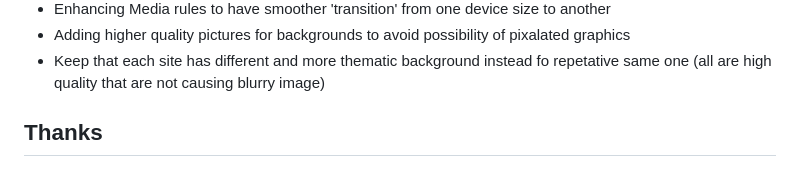
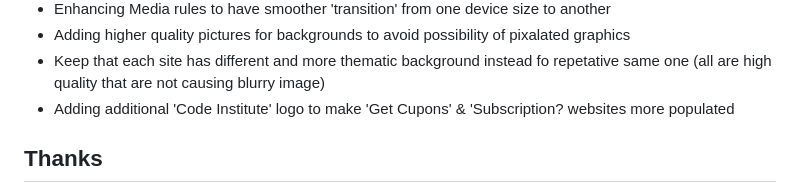
Before and after one commit to Agnogh/pirate-resort, a Markdown page: README.md, the part around one of its changes. GitHub-like rendering.

```diff
--- a/README.md
+++ b/README.md
@@ -404,6 +408,7 @@ The ones that were fixed after were:
 - Enhancing Media rules to have smoother 'transition' from one device size to  another
 - Adding higher quality pictures for backgrounds to avoid possibility of pixalated graphics
 - Keep that each site has different and more thematic background instead fo repetative same one (all are high quality that are not causing blurry image)
+- Adding additional 'Code Institute' logo to make 'Get Cupons' & 'Subscription? websites more populated
 
 
 
```
Also changed, not shown: other parts of README.md (+4 -0 lines).
